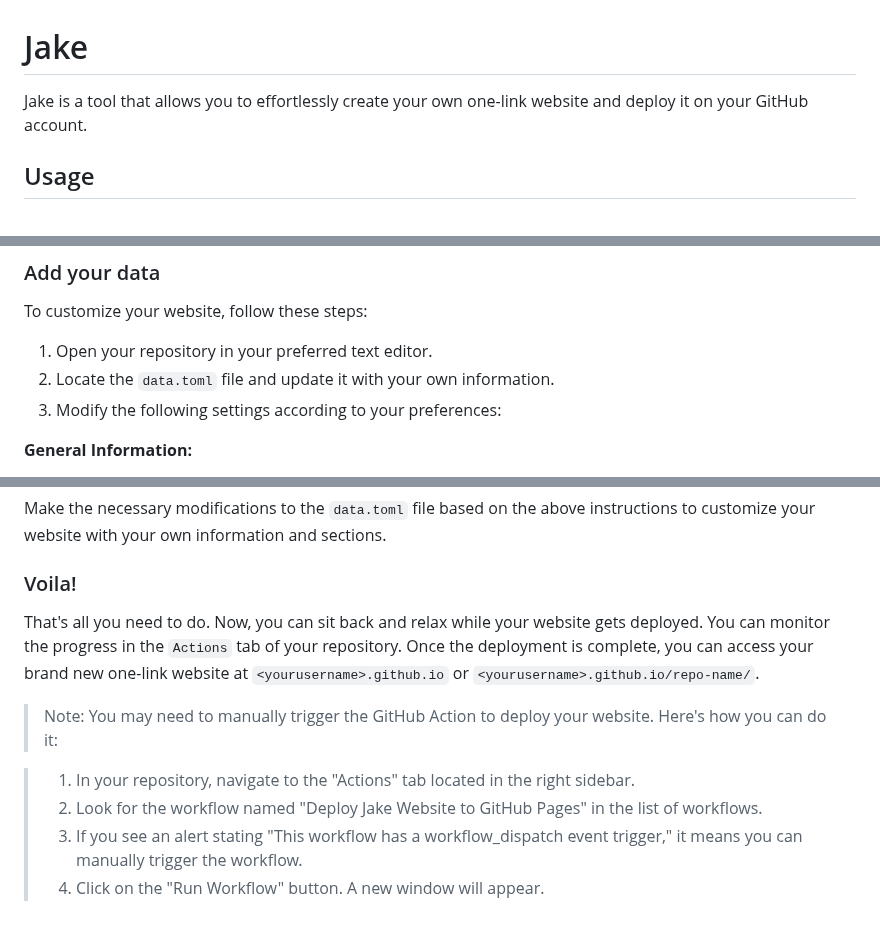
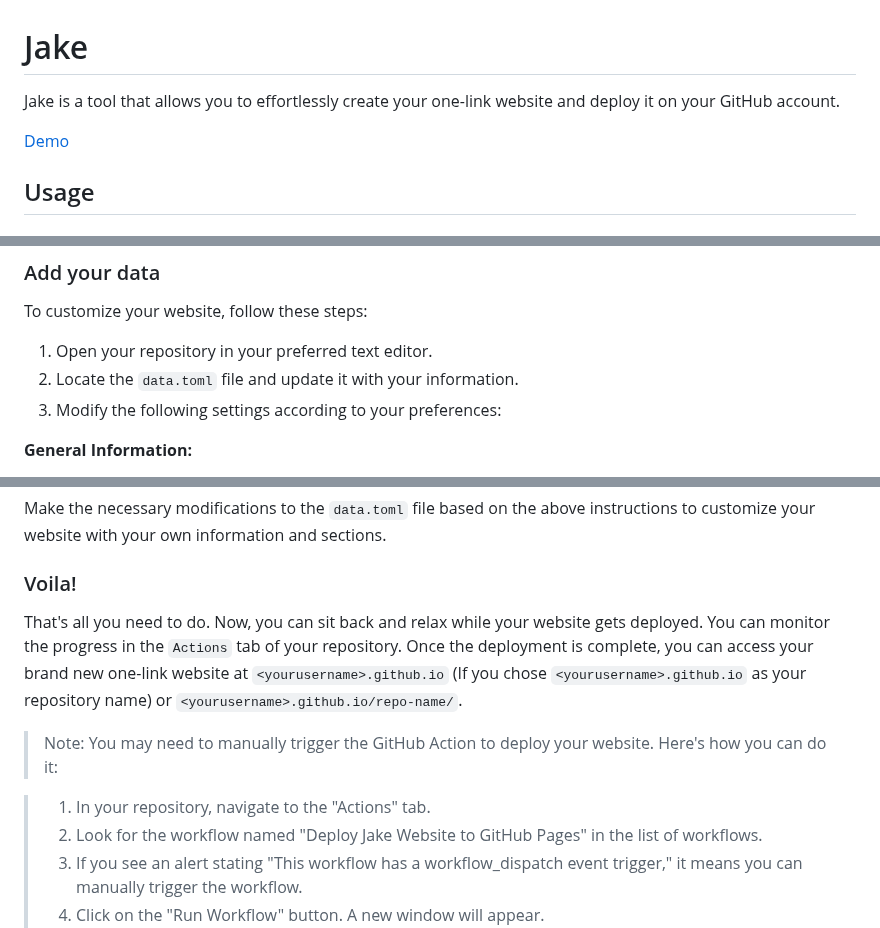
Before and after one commit to thevahidal/jake, a Markdown page: README.md, 3 parts joined by grey strips. GitHub-like rendering.

```diff
--- a/README.md
+++ b/README.md
@@ -1,6 +1,8 @@
 # Jake
 
-Jake is a tool that allows you to effortlessly create your own one-link website and deploy it on your GitHub account.
+Jake is a tool that allows you to effortlessly create your one-link website and deploy it on your GitHub account.
+
+[Demo](thevahidal.github.io/jake)
 
 ## Usage
 
@@ -25,7 +27,7 @@ After creating the repository, you need to enable GitHub Pages. Follow these ste
 To customize your website, follow these steps:
 
 1. Open your repository in your preferred text editor.
-2. Locate the `data.toml` file and update it with your own information.
+2. Locate the `data.toml` file and update it with your information.
 3. Modify the following settings according to your preferences:
 
 **General Information:**
@@ -57,11 +59,11 @@ Make the necessary modifications to the `data.toml` file based on the above inst
 
 ### Voila!
 
-That's all you need to do. Now, you can sit back and relax while your website gets deployed. You can monitor the progress in the `Actions` tab of your repository. Once the deployment is complete, you can access your brand new one-link website at `<yourusername>.github.io` or `<yourusername>.github.io/repo-name/`.
+That's all you need to do. Now, you can sit back and relax while your website gets deployed. You can monitor the progress in the `Actions` tab of your repository. Once the deployment is complete, you can access your brand new one-link website at `<yourusername>.github.io` (If you chose `<yourusername>.github.io` as your repository name) or `<yourusername>.github.io/repo-name/`.
 
 > Note: You may need to manually trigger the GitHub Action to deploy your website. Here's how you can do it:
 
-> 1. In your repository, navigate to the "Actions" tab located in the right sidebar.
+> 1. In your repository, navigate to the "Actions" tab.
 > 2. Look for the workflow named "Deploy Jake Website to GitHub Pages" in the list of workflows.
 > 3. If you see an alert stating "This workflow has a workflow_dispatch event trigger," it means you can manually trigger the workflow.
 > 4. Click on the "Run Workflow" button. A new window will appear.
```
